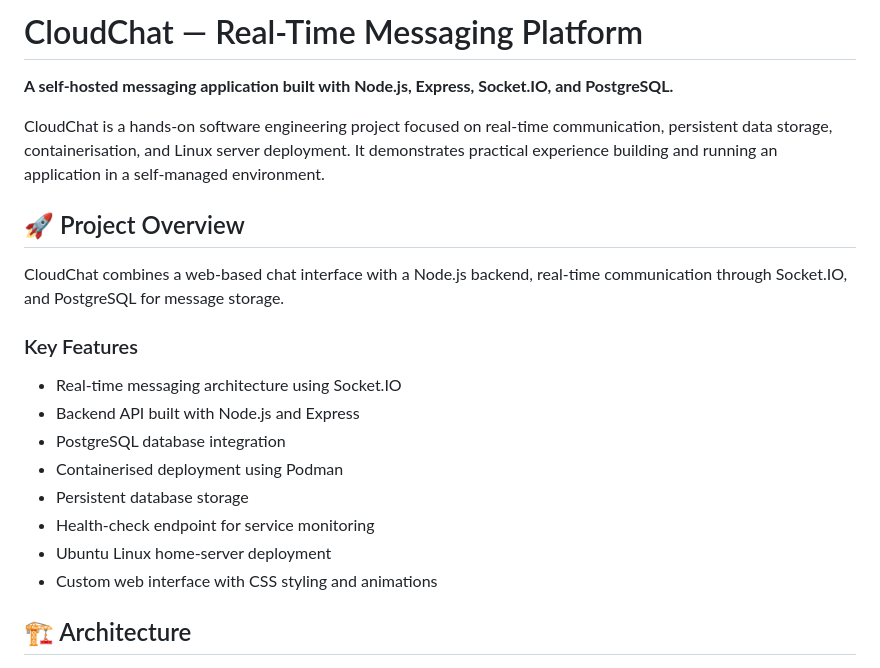
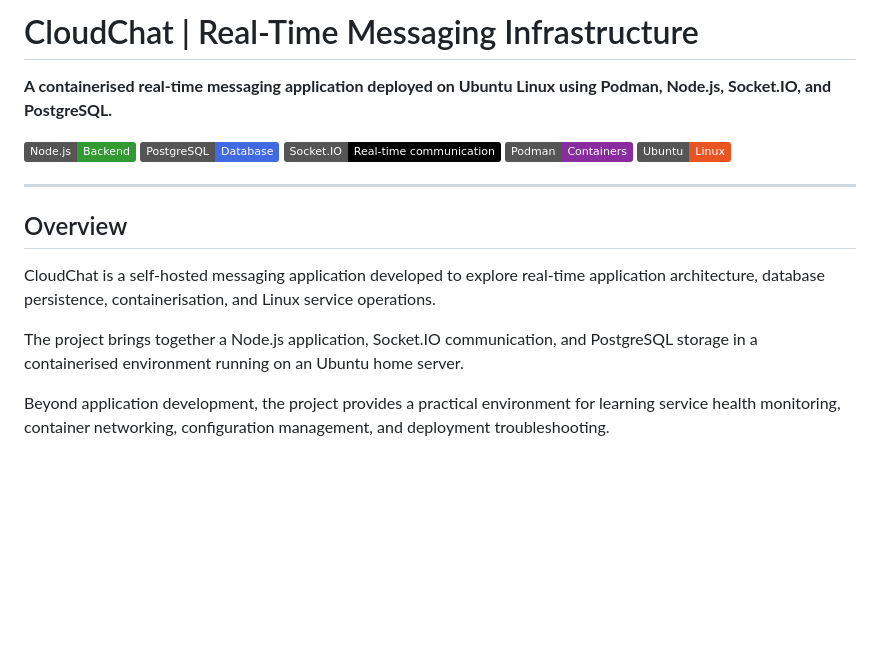
Before and after one commit to sathwik-svg/cloudchat, a Markdown page: README.md, the part around one of its changes. Drawn GitHub-style; badges without logos; blank space fills up the shorter version.

```diff
--- a/README.md
+++ b/README.md
@@ -1,23 +1,20 @@
-# CloudChat — Real-Time Messaging Platform
+# CloudChat | Real-Time Messaging Infrastructure
 
-**A self-hosted messaging application built with Node.js, Express, Socket.IO, and PostgreSQL.**
+**A containerised real-time messaging application deployed on Ubuntu Linux using Podman, Node.js, Socket.IO, and PostgreSQL.**
 
-CloudChat is a hands-on software engineering project focused on real-time communication, persistent data storage, containerisation, and Linux server deployment. It demonstrates practical experience building and running an application in a self-managed environment.
+[![Node.js](https://img.shields.io/badge/Node.js-Backend-339933?logo=nodedotjs&logoColor=white)](https://nodejs.org/)
+[![PostgreSQL](https://img.shields.io/badge/PostgreSQL-Database-4169E1?logo=postgresql&logoColor=white)](https://www.postgresql.org/)
+[![Socket.IO](https://img.shields.io/badge/Socket.IO-Real--time%20communication-010101?logo=socketdotio&logoColor=white)](https://socket.io/)
+[![Podman](https://img.shields.io/badge/Podman-Containers-892CA0?logo=podman&logoColor=white)](https://podman.io/)
+[![Ubuntu](https://img.shields.io/badge/Ubuntu-Linux-E95420?logo=ubuntu&logoColor=white)](https://ubuntu.com/)
 
-## 🚀 Project Overview
+---
 
-CloudChat combines a web-based chat interface with a Node.js backend, real-time communication through Socket.IO, and PostgreSQL for message storage.
+## Overview
 
-### Key Features
+CloudChat is a self-hosted messaging application developed to explore real-time application architecture, database persistence, containerisation, and Linux service operations.
 
-- Real-time messaging architecture using Socket.IO
-- Backend API built with Node.js and Express
-- PostgreSQL database integration
-- Containerised deployment using Podman
-- Persistent database storage
-- Health-check endpoint for service monitoring
-- Ubuntu Linux home-server deployment
-- Custom web interface with CSS styling and animations
+The project brings together a Node.js application, Socket.IO communication, and PostgreSQL storage in a containerised environment running on an Ubuntu home server.
 
-## 🏗️ Architecture
+Beyond application development, the project provides a practical environment for learning service health monitoring, container networking, configuration management, and deployment troubleshooting.
 
```
Also changed, not shown: other parts of README.md (+98 -96 lines).
